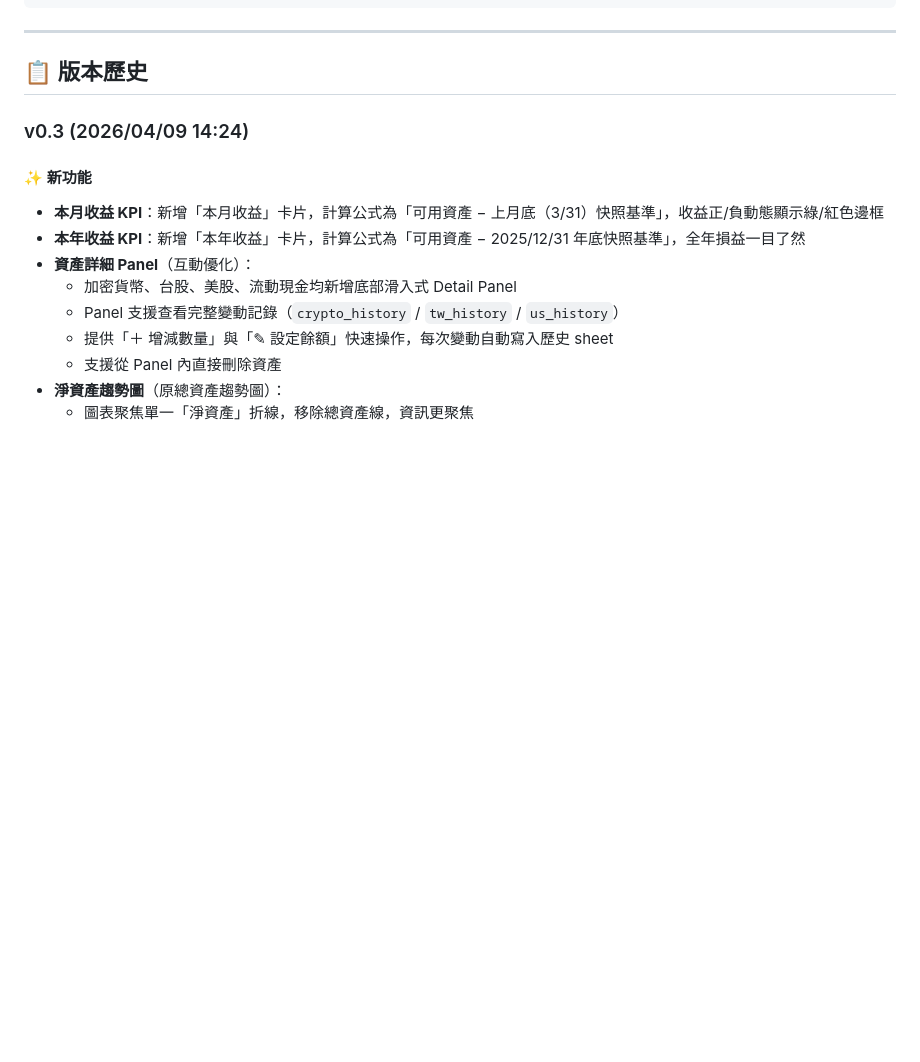
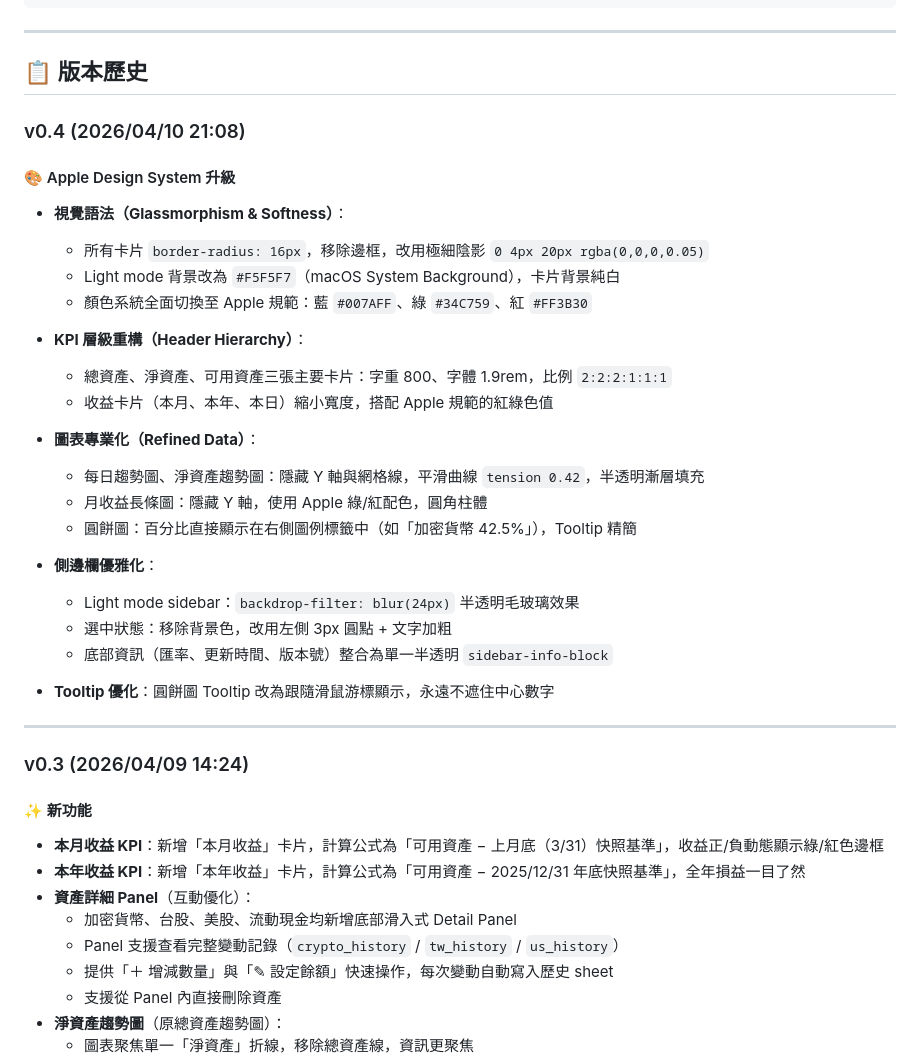
Before and after one commit to ogeorge0820/Asset-recorder, a Markdown page: README.md, the part around the change. Rendered like a GitHub page; blank space fills up the shorter version.

Commit message:
docs: add v0.4 release notes to README
Co-Authored-By: Claude Sonnet 4.6 <noreply@anthropic.com>

```diff
--- a/README.md
+++ b/README.md
@@ -107,6 +107,33 @@ asset-recorder/
 ---
 
 ## 📋 版本歷史
+
+### v0.4 (2026/04/10 21:08)
+
+#### 🎨 Apple Design System 升級
+
+- **視覺語法（Glassmorphism & Softness）**：
+  - 所有卡片 `border-radius: 16px`，移除邊框，改用極細陰影 `0 4px 20px rgba(0,0,0,0.05)`
+  - Light mode 背景改為 `#F5F5F7`（macOS System Background），卡片背景純白
+  - 顏色系統全面切換至 Apple 規範：藍 `#007AFF`、綠 `#34C759`、紅 `#FF3B30`
+
+- **KPI 層級重構（Header Hierarchy）**：
+  - 總資產、淨資產、可用資產三張主要卡片：字重 800、字體 1.9rem，比例 `2:2:2:1:1:1`
+  - 收益卡片（本月、本年、本日）縮小寬度，搭配 Apple 規範的紅綠色值
+
+- **圖表專業化（Refined Data）**：
+  - 每日趨勢圖、淨資產趨勢圖：隱藏 Y 軸與網格線，平滑曲線 `tension 0.42`，半透明漸層填充
+  - 月收益長條圖：隱藏 Y 軸，使用 Apple 綠/紅配色，圓角柱體
+  - 圓餅圖：百分比直接顯示在右側圖例標籤中（如「加密貨幣  42.5%」），Tooltip 精簡
+
+- **側邊欄優雅化**：
+  - Light mode sidebar：`backdrop-filter: blur(24px)` 半透明毛玻璃效果
+  - 選中狀態：移除背景色，改用左側 3px 圓點 + 文字加粗
+  - 底部資訊（匯率、更新時間、版本號）整合為單一半透明 `sidebar-info-block`
+
+- **Tooltip 優化**：圓餅圖 Tooltip 改為跟隨滑鼠游標顯示，永遠不遮住中心數字
+
+---
 
 ### v0.3 (2026/04/09 14:24)
 
```
